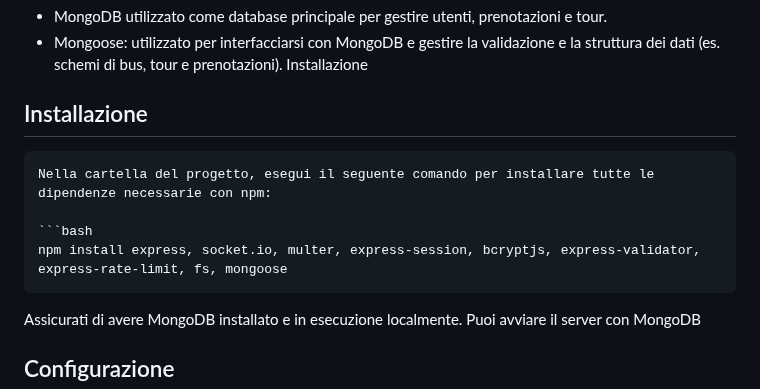
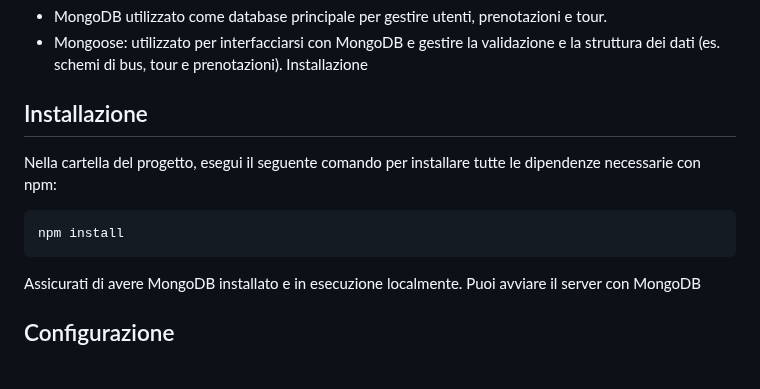
Before and after one commit to UniCT-WebDevelopment/PrincipatoTours, a Markdown page: README.md, the part around the change. Drawn GitHub-style.

Commit message:
Readme corrected

`````diff
--- a/README.md
+++ b/README.md
@@ -29,11 +29,11 @@ Principato Tours è un'applicazione web progettata per gestire in modo efficient
 Installazione
 
 ## Installazione
-```
+
 Nella cartella del progetto, esegui il seguente comando per installare tutte le dipendenze necessarie con npm:
 
 ```bash
-npm install express, socket.io, multer, express-session, bcryptjs, express-validator, express-rate-limit, fs, mongoose
+npm install
 ````
 
 Assicurati di avere MongoDB installato e in esecuzione localmente. Puoi avviare il server con MongoDB
`````
